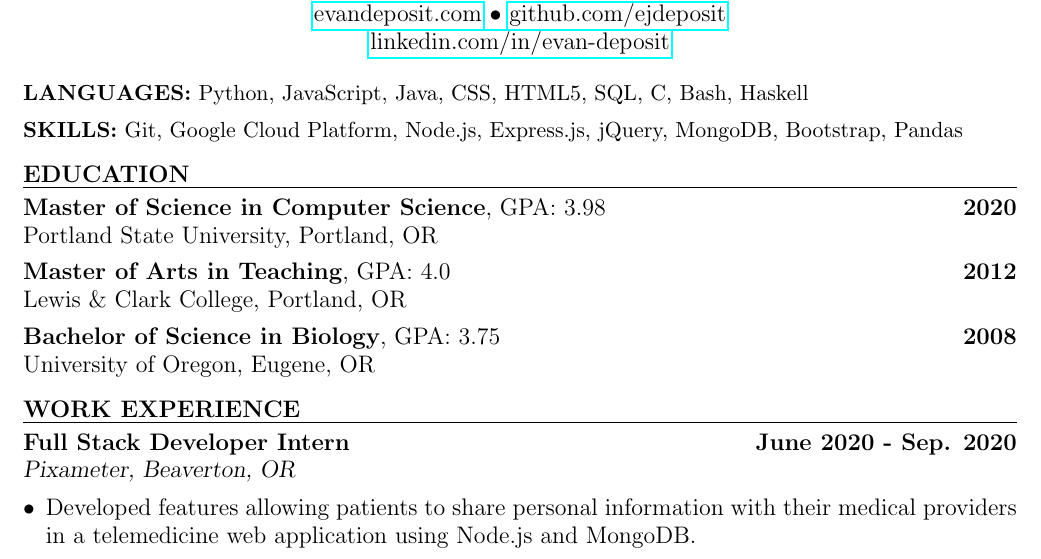
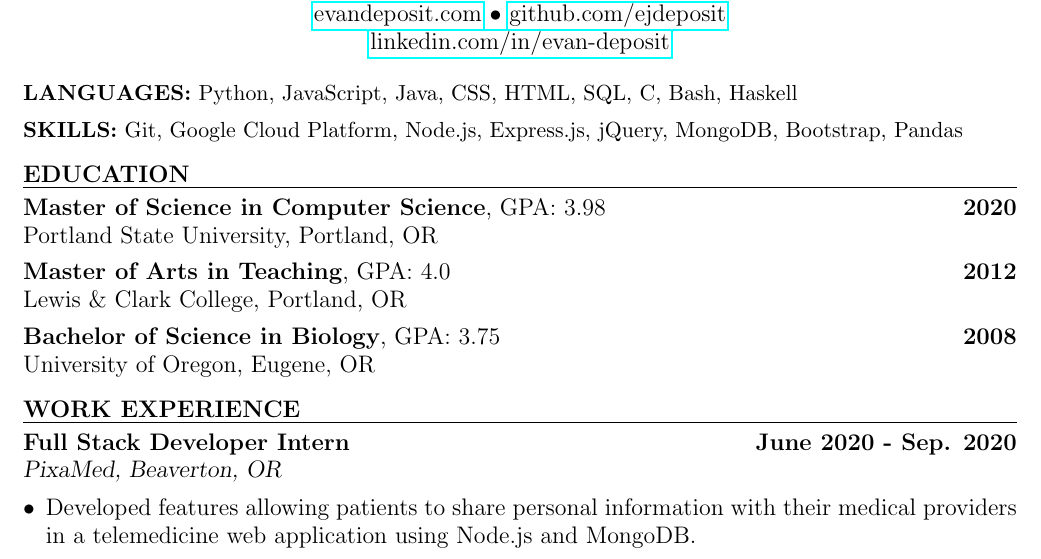
Before and after one commit to ejdeposit/latex_resume, a LaTeX CV (resume.tex): part of the page, cut so that both start at the same text. Compiled offline with pdfLaTeX.

Commit message:
changed to html from html5

```diff
--- a/resume.tex
+++ b/resume.tex
@@ -17,7 +17,7 @@
 % ----------------------------------
 %         Skills
 % ----------------------------------
-\textbf{LANGUAGES:} Python, JavaScript, Java, CSS, HTML5, SQL, C, Bash, Haskell\medskip \\
+\textbf{LANGUAGES:} Python, JavaScript, Java, CSS, HTML, SQL, C, Bash, Haskell\medskip \\
 \textbf{SKILLS:} Git, Google Cloud Platform, Node.js, Express.js, jQuery,  MongoDB, Bootstrap, Pandas
 %Parse, Maven
 \bigskip\\
@@ -49,7 +49,7 @@ University of Oregon, Eugene, OR
 \large{\textbf{WORK EXPERIENCE}}\smallskip \\
 %
 \textbf{Full Stack Developer Intern} \hfill \textbf{June 2020 - Sep. 2020}\\
-\textsl{Pixameter, Beaverton, OR}
+\textsl{PixaMed, Beaverton, OR}
 \begin{itemize}[leftmargin=*, itemsep=0pt, topsep=5pt]
 	\item Developed features allowing patients to share personal information with their medical providers in a telemedicine web application using Node.js and MongoDB.
 	\item Designed and implemented a service, utilizing Google Cloud API's, to allow users to find nearby pharmacies.
```
Also changed, not shown: resume.pdf, 1 other file.
